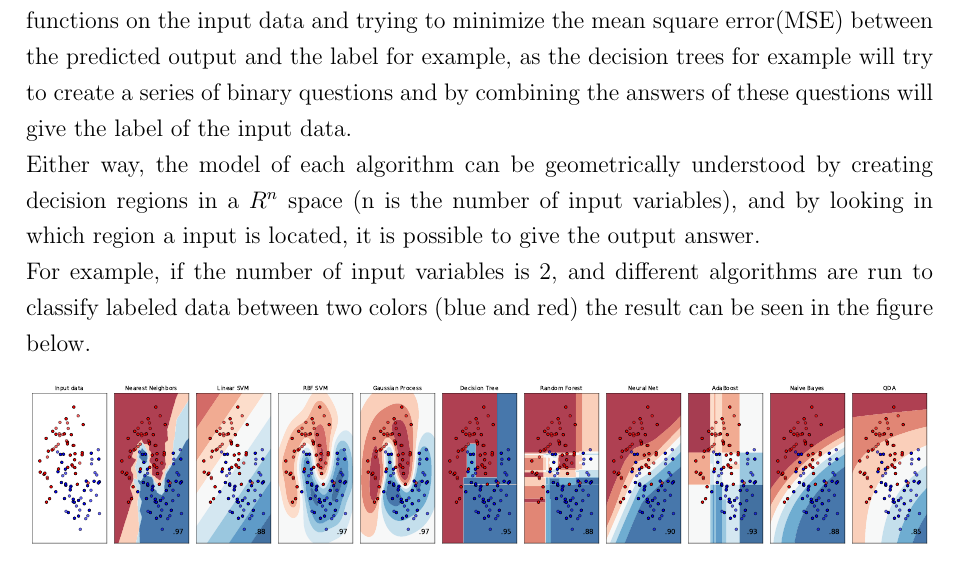
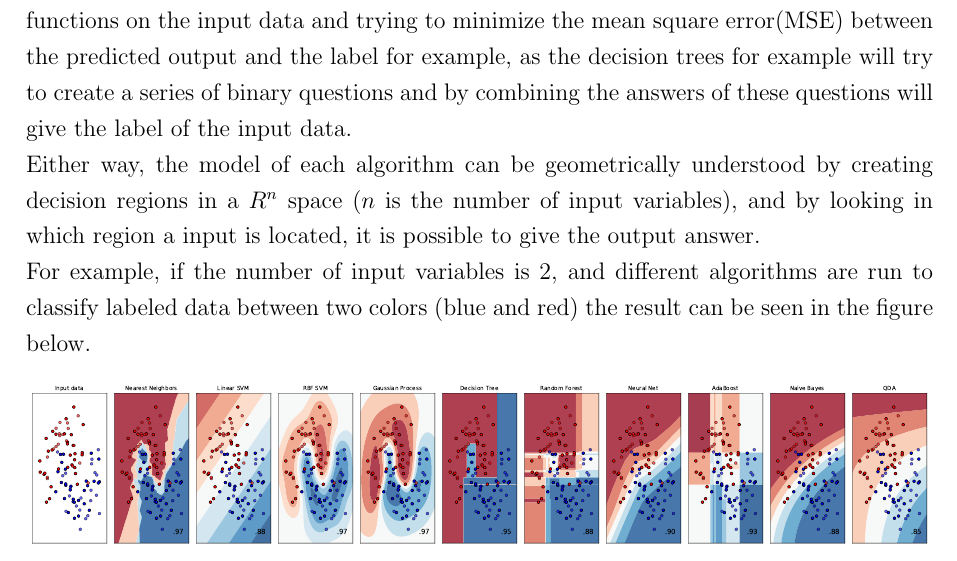
Before and after one commit to rodrigoaragaosantos/Tese-Mestrado, a LaTeX thesis (tese.tex, which reads Chapter3/chapter3.tex): part of page 41 of 110, cut so that both start at the same text. Compiled offline with pdfLaTeX; a LaTeX package or settings file that is missing is left out.

Commit message:
Fix a missing equation env

```diff
--- a/Chapter3/chapter3.tex
+++ b/Chapter3/chapter3.tex
@@ -41,7 +41,7 @@ There are several machine learning algorithms, such as: C-support vector classif
 All those different algorithms try to solve the same problem: given a set of input labeled data, what is the model that best fits the labeled input data and the given label, in order to predict labels for unlabeled data with least error?\newline
 The difference between those algorithms is that the model that each one will find is different. Some algorithms, like the neural network, will try to derive a model using linear functions on the input data and trying to minimize the mean square error(MSE) between the predicted output and the label for example, as the decision trees for example will try to create a series of binary questions and by combining the answers of these questions will give the label of the input data.
 \newline
-Either way, the model of each algorithm can be geometrically understood by creating decision regions in a $R^n$ space (n is the number of input variables), and by looking in which region a input is located, it is possible to give the output answer.
+Either way, the model of each algorithm can be geometrically understood by creating decision regions in a $R^n$ space ($n$ is the number of input variables), and by looking in which region a input is located, it is possible to give the output answer.
 \newline
 For example, if the number of input variables is 2, and different algorithms are run to classify labeled data between two colors (blue and red) the result can be seen in the figure below.
 
```
